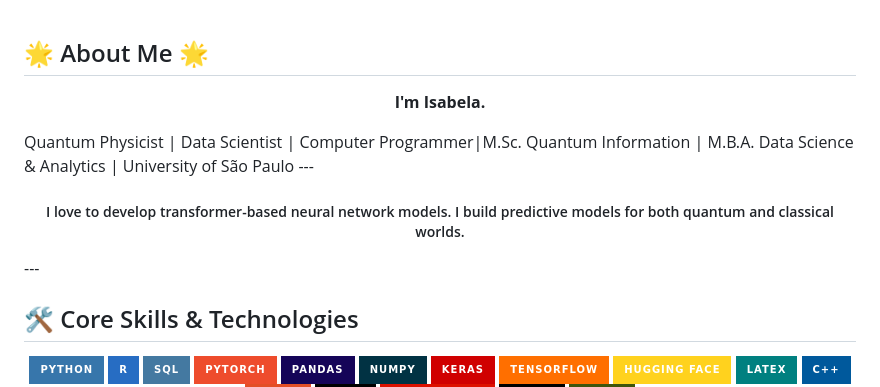
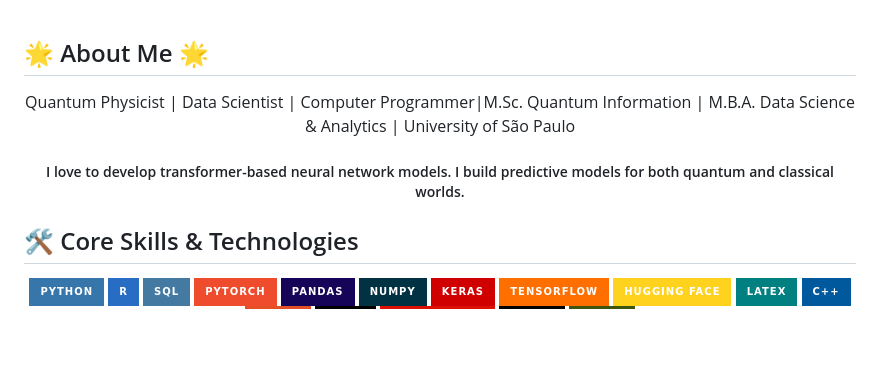
Before and after one commit to isadays/isadays, a Markdown page: README.md, the part around the change. GitHub-like rendering; badges without logos; blank space fills up the shorter version.

```diff
--- a/README.md
+++ b/README.md
@@ -1,10 +1,7 @@
 ## 🌟 About Me 🌟
 <p align="center" style="color: #0D3B66;">
-  <b>I'm Isabela. </b></p>
  Quantum Physicist | Data Scientist | Computer Programmer|M.Sc. Quantum Information | M.B.A. Data Science & Analytics | University of São Paulo
----
 <h5 align="center"> I love to develop transformer-based neural network models. I build predictive models for both quantum and classical worlds. </h5>
----
 
 ## 🛠️ Core Skills & Technologies
 
```
